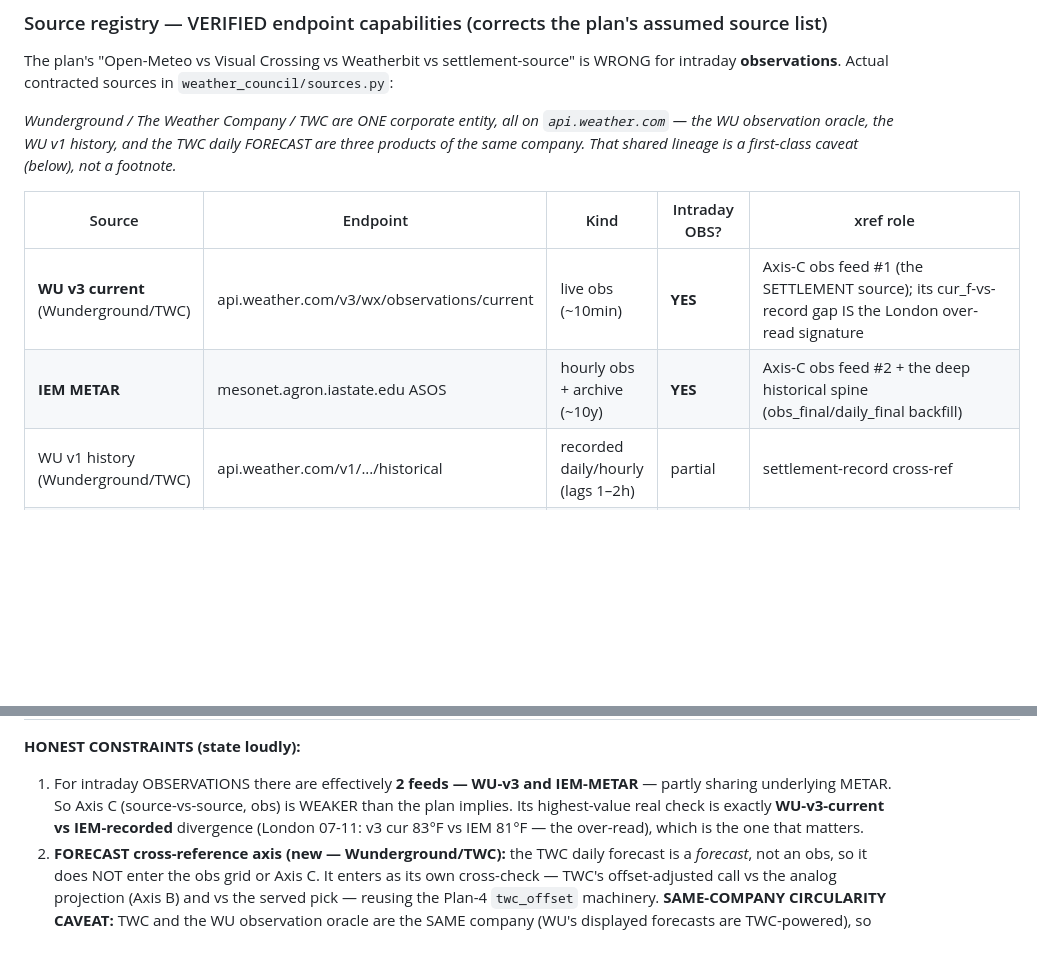
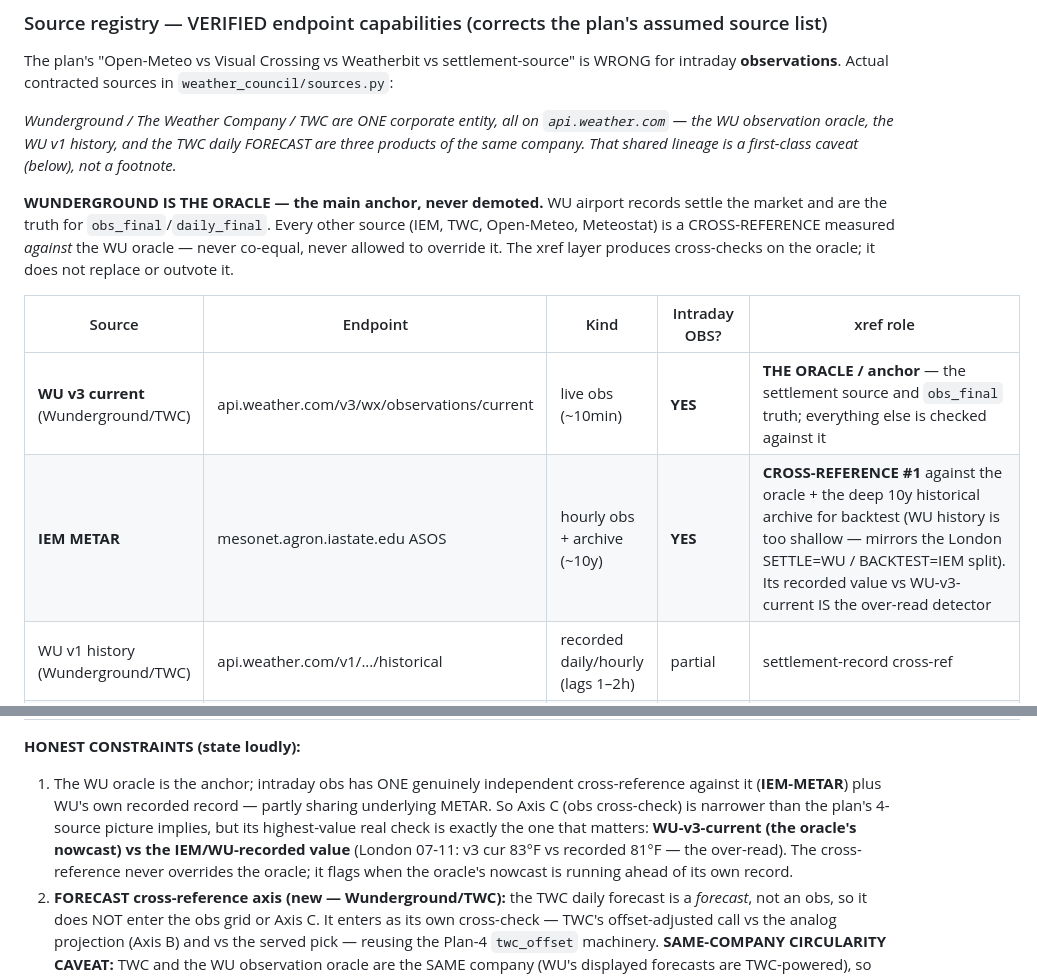
Before and after one commit to 43sloane-code/clim8, a Markdown page: ledger/preregistered/xref_analyst.md, 2 parts joined by grey strips. GitHub-like rendering; blank space fills up the shorter version.

Commit message:
xref-analyst Phase 0 — WU is THE oracle; IEM/TWC/etc are cross-references only
Corrects the framing: Wunderground remains the settlement ORACLE and main anchor
(obs_final/daily_final truth). IEM, TWC, Open-Meteo, Meteostat are cross-references
measured AGAINST the oracle — never co-equal "feed #1/#2", never allowed to
override it. Axis C flags when the oracle's own nowcast (v3 cur_f) runs ahead of
its recorded record; the cross-reference never outvotes the oracle.

Co-Authored-By: Claude Opus 4.8 <noreply@anthropic.com>

```diff
--- a/ledger/preregistered/xref_analyst.md
+++ b/ledger/preregistered/xref_analyst.md
@@ -64,10 +64,15 @@ The plan's "Open-Meteo vs Visual Crossing vs Weatherbit vs settlement-source" is
 observation oracle, the WU v1 history, and the TWC daily FORECAST are three products of the same
 company. That shared lineage is a first-class caveat (below), not a footnote.*
 
+**WUNDERGROUND IS THE ORACLE — the main anchor, never demoted.** WU airport records settle the
+market and are the truth for `obs_final`/`daily_final`. Every other source (IEM, TWC, Open-Meteo,
+Meteostat) is a CROSS-REFERENCE measured *against* the WU oracle — never co-equal, never allowed to
+override it. The xref layer produces cross-checks on the oracle; it does not replace or outvote it.
+
 | Source | Endpoint | Kind | Intraday OBS? | xref role |
 |---|---|---|---|---|
-| **WU v3 current** (Wunderground/TWC) | api.weather.com/v3/wx/observations/current | live obs (~10min) | **YES** | Axis-C obs feed #1 (the SETTLEMENT source); its cur_f-vs-record gap IS the London over-read signature |
-| **IEM METAR** | mesonet.agron.iastate.edu ASOS | hourly obs + archive (~10y) | **YES** | Axis-C obs feed #2 + the deep historical spine (obs_final/daily_final backfill) |
+| **WU v3 current** (Wunderground/TWC) | api.weather.com/v3/wx/observations/current | live obs (~10min) | **YES** | **THE ORACLE / anchor** — the settlement source and `obs_final` truth; everything else is checked against it |
+| **IEM METAR** | mesonet.agron.iastate.edu ASOS | hourly obs + archive (~10y) | **YES** | **CROSS-REFERENCE #1** against the oracle + the deep 10y historical archive for backtest (WU history is too shallow — mirrors the London SETTLE=WU / BACKTEST=IEM split). Its recorded value vs WU-v3-current IS the over-read detector |
 | WU v1 history (Wunderground/TWC) | api.weather.com/v1/.../historical | recorded daily/hourly (lags 1–2h) | partial | settlement-record cross-ref |
 | **TWC daily forecast** (The Weather Company) | api.weather.com/v3/wx/forecast/daily/5day | **FORECAST** | NO | **FORECAST cross-reference** — already measured as a signed offset in Plan 4 (`weather_council/twc_offset.py`, recommend-only, 3-gate certified). xref surfaces it as a forecast-vs-analog/served cross-check (a distinct axis from the obs Axis C) |
 | Open-Meteo | api.open-meteo.com (forecast/archive/ensemble) | FORECAST + reanalysis archive | NO (forecast) | NOT an obs feed; archive can backfill history |
@@ -77,10 +82,12 @@ company. That shared lineage is a first-class caveat (below), not a footnote.*
 | HKO | data.weather.gov.hk | obs (HK) | (HK removed from basket) | n/a |
 
 **HONEST CONSTRAINTS (state loudly):**
-1. For intraday OBSERVATIONS there are effectively **2 feeds — WU-v3 and IEM-METAR** — partly sharing
-   underlying METAR. So Axis C (source-vs-source, obs) is WEAKER than the plan implies. Its
-   highest-value real check is exactly **WU-v3-current vs IEM-recorded** divergence (London 07-11:
-   v3 cur 83°F vs IEM 81°F — the over-read), which is the one that matters.
+1. The WU oracle is the anchor; intraday obs has ONE genuinely independent cross-reference against it
+   (**IEM-METAR**) plus WU's own recorded record — partly sharing underlying METAR. So Axis C
+   (obs cross-check) is narrower than the plan's 4-source picture implies, but its highest-value real
+   check is exactly the one that matters: **WU-v3-current (the oracle's nowcast) vs the IEM/WU-recorded
+   value** (London 07-11: v3 cur 83°F vs recorded 81°F — the over-read). The cross-reference never
+   overrides the oracle; it flags when the oracle's nowcast is running ahead of its own record.
 2. **FORECAST cross-reference axis (new — Wunderground/TWC):** the TWC daily forecast is a *forecast*,
    not an obs, so it does NOT enter the obs grid or Axis C. It enters as its own cross-check — TWC's
    offset-adjusted call vs the analog projection (Axis B) and vs the served pick — reusing the Plan-4
```
